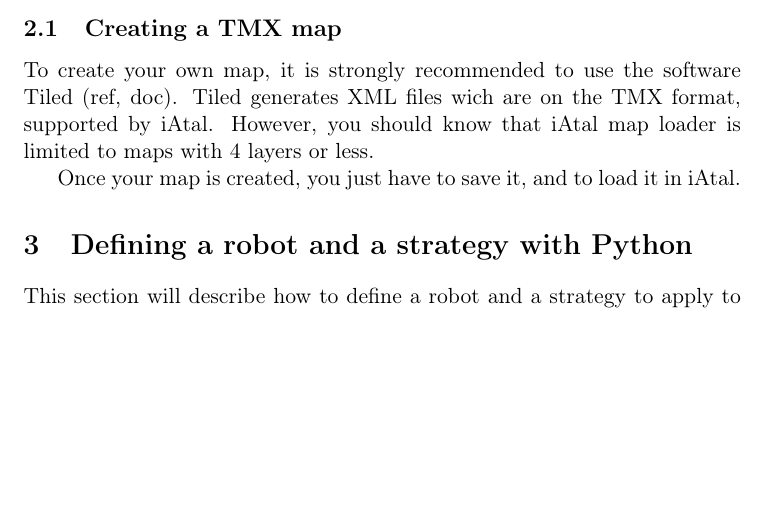
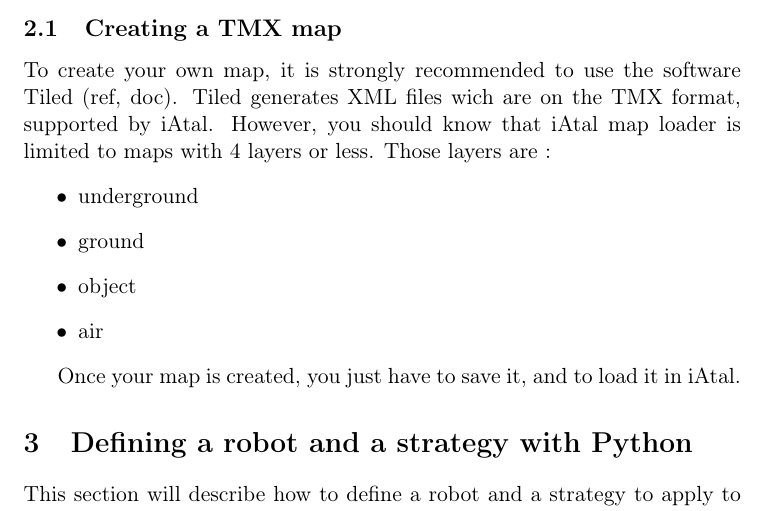
Before and after one commit to AtalM2/iAtal, a LaTeX document (docs/manuel.tex): part of page 3 of 7, cut so that both start at the same text, the shorter picture padded with empty space. Compiled offline with pdfLaTeX.

Commit message:
love taocp and love latex
git-svn-id: https://cieforge.univ-nantes.fr/svn/iatal/trunk@389 399367ef-d520-467f-92a1-83a083ad6548

```diff
--- a/docs/manuel.tex
+++ b/docs/manuel.tex
@@ -84,7 +84,14 @@ There are two different ways to run the program :
 To create your own map, it is strongly recommended to use the software
 Tiled (ref, doc).  Tiled generates XML files wich are on the TMX
 format, supported by iAtal. However, you should know that iAtal map
-loader is limited to maps with 4 layers or less.
+loader is limited to maps with 4 layers or less. Those layers are :
+\begin{itemize}
+ \item underground
+ \item ground
+ \item object
+ \item air
+\end{itemize}
+
 
 Once your map is created, you just have to save it, and to load it in
 iAtal.
```
Also changed, not shown: 1 other file.
